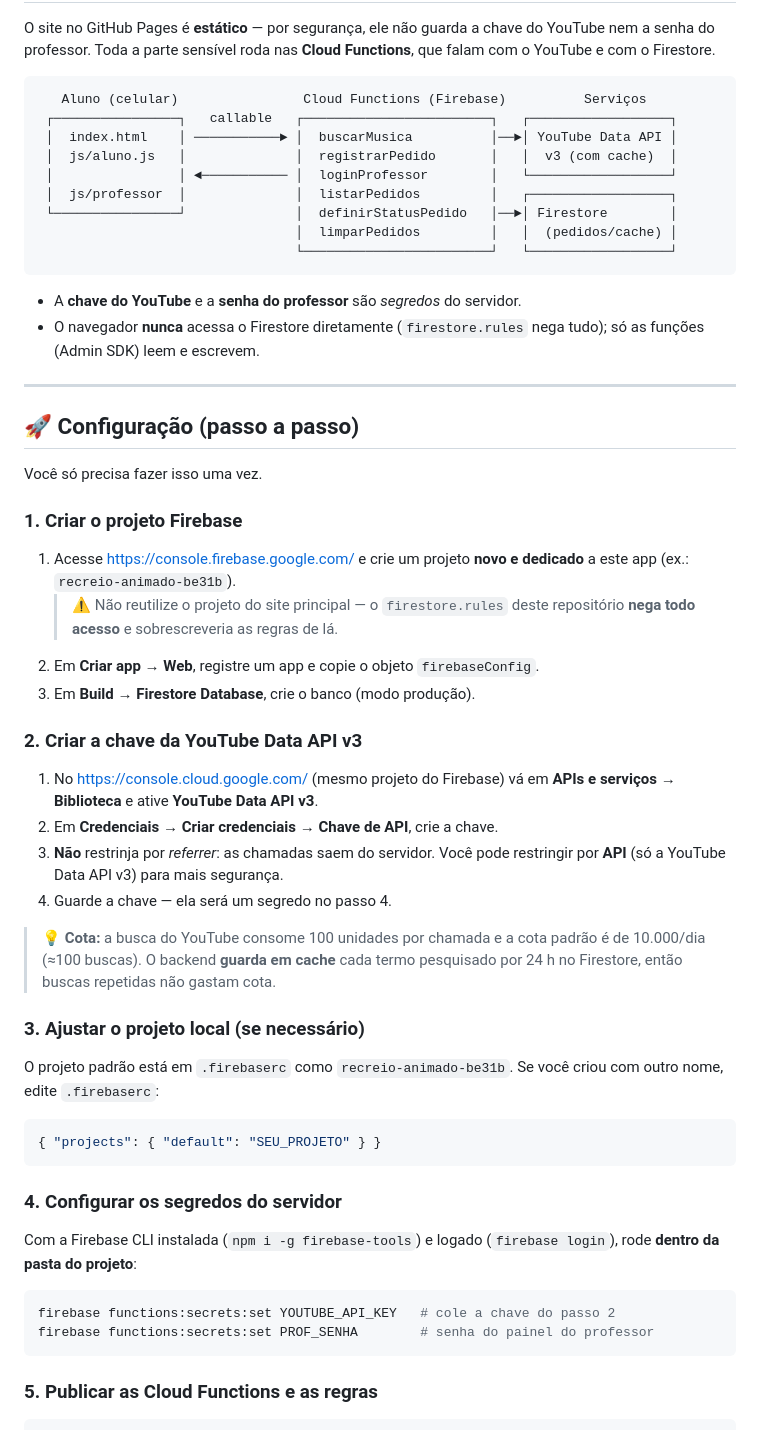
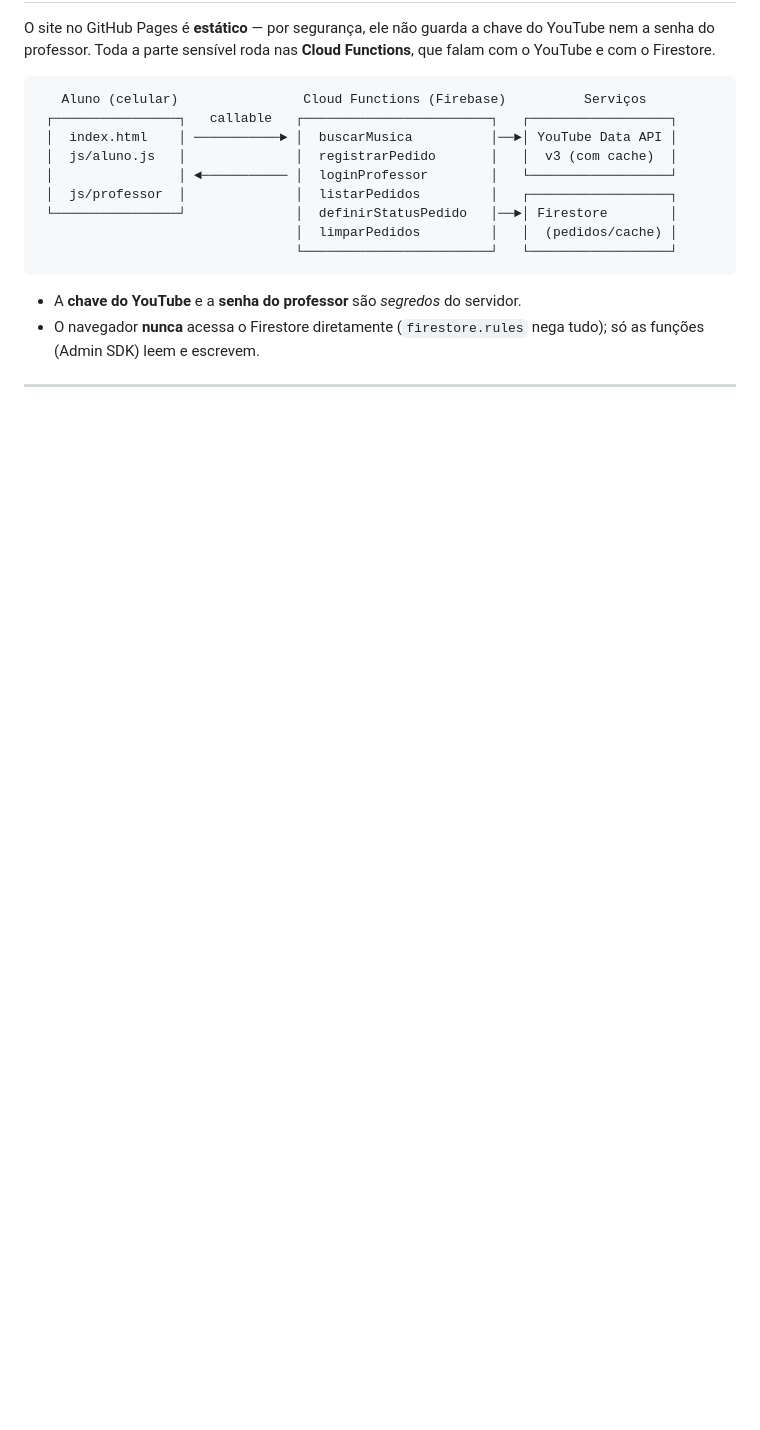
Before and after one commit to Kazenski/recreioAnimado, a Markdown page: README.md, the part around one of its changes. Rendered like a GitHub page; blank space fills up the shorter version.

````diff
--- a/README.md
+++ b/README.md
@@ -116,49 +116,3 @@ Functions**, que falam com o YouTube e com o Firestore.
 - A **chave do YouTube** e a **senha do professor** são *segredos* do servidor.
 - O navegador **nunca** acessa o Firestore diretamente (`firestore.rules` nega
   tudo); só as funções (Admin SDK) leem e escrevem.
-
----
-
-## 🚀 Configuração (passo a passo)
-
-Você só precisa fazer isso uma vez.
-
-### 1. Criar o projeto Firebase
-1. Acesse <https://console.firebase.google.com/> e crie um projeto **novo e
-   dedicado** a este app (ex.: `recreio-animado-be31b`).
-   > ⚠️ Não reutilize o projeto do site principal — o `firestore.rules` deste
-   > repositório **nega todo acesso** e sobrescreveria as regras de lá.
-2. Em **Criar app → Web**, registre um app e copie o objeto `firebaseConfig`.
-3. Em **Build → Firestore Database**, crie o banco (modo produção).
-
-### 2. Criar a chave da YouTube Data API v3
-1. No <https://console.cloud.google.com/> (mesmo projeto do Firebase) vá em
-   **APIs e serviços → Biblioteca** e ative **YouTube Data API v3**.
-2. Em **Credenciais → Criar credenciais → Chave de API**, crie a chave.
-3. **Não** restrinja por *referrer*: as chamadas saem do servidor. Você pode
-   restringir por **API** (só a YouTube Data API v3) para mais segurança.
-4. Guarde a chave — ela será um segredo no passo 4.
-
-> 💡 **Cota:** a busca do YouTube consome 100 unidades por chamada e a cota
-> padrão é de 10.000/dia (≈100 buscas). O backend **guarda em cache** cada termo
-> pesquisado por 24 h no Firestore, então buscas repetidas não gastam cota.
-
-### 3. Ajustar o projeto local (se necessário)
-O projeto padrão está em `.firebaserc` como `recreio-animado-be31b`. Se você criou
-com outro nome, edite `.firebaserc`:
-
-```json
-{ "projects": { "default": "SEU_PROJETO" } }
-```
-
-### 4. Configurar os segredos do servidor
-Com a Firebase CLI instalada (`npm i -g firebase-tools`) e logado
-(`firebase login`), rode **dentro da pasta do projeto**:
-
-```bash
-firebase functions:secrets:set YOUTUBE_API_KEY   # cole a chave do passo 2
-firebase functions:secrets:set PROF_SENHA        # senha do painel do professor
-```
-
-### 5. Publicar as Cloud Functions e as regras
-
````
Also changed, not shown: other parts of README.md (+12 -47 lines).
